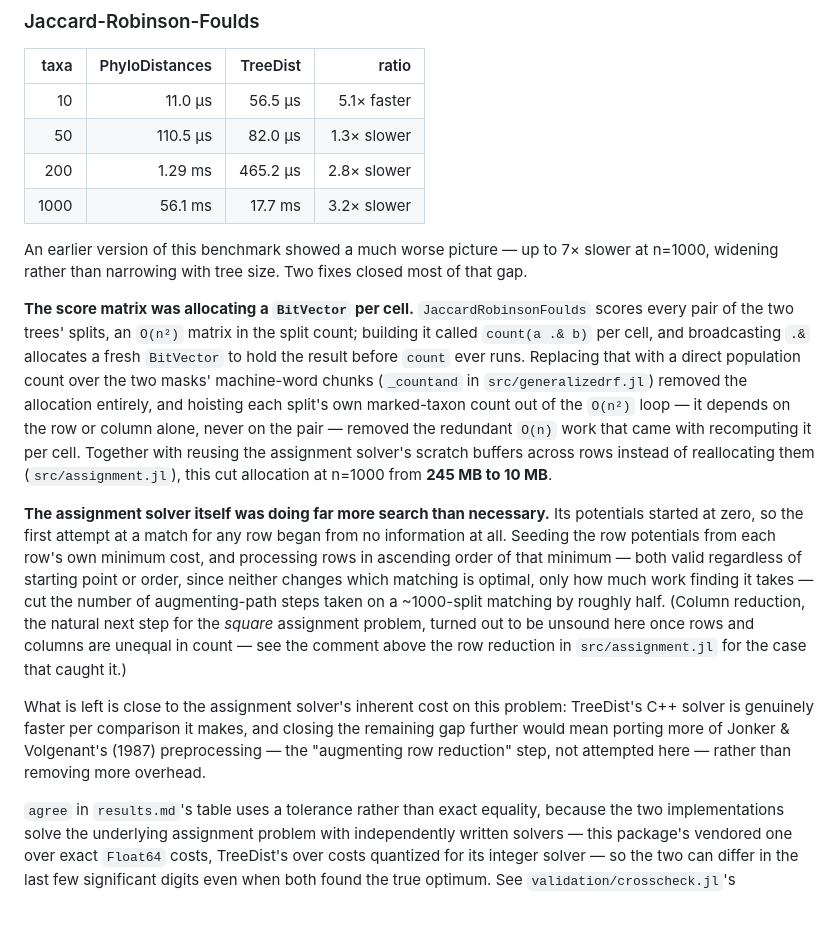
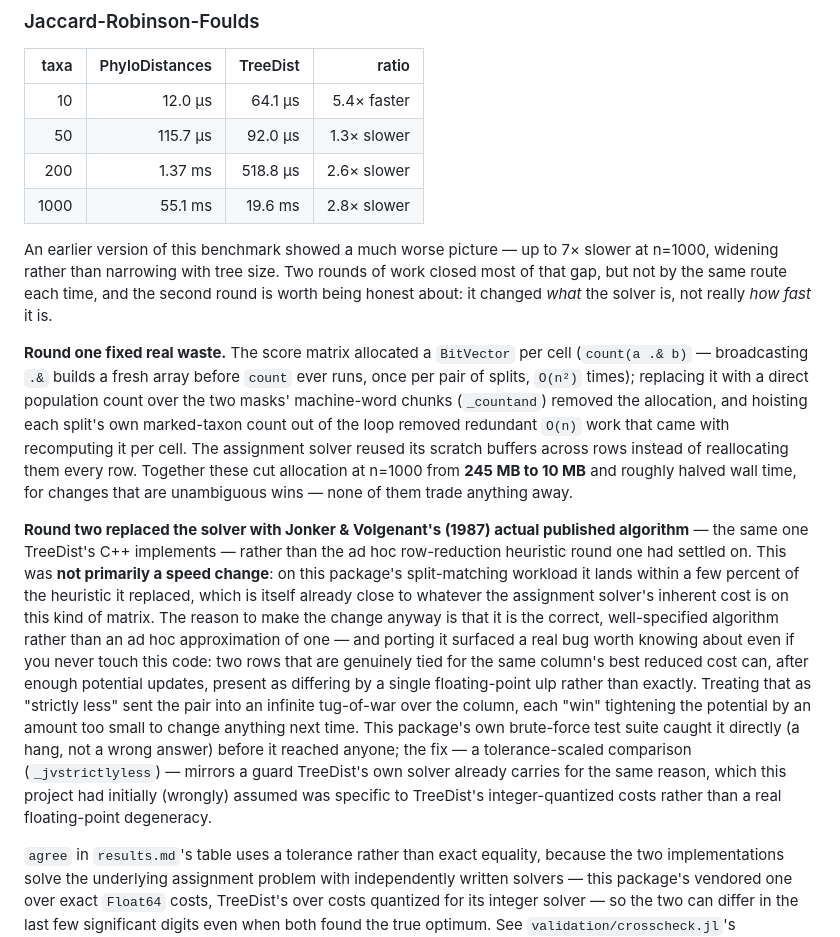
Before and after one commit to cvigilv/PhyloDistances.jl, a Markdown page: benchmark/README.md, the part around the change. GitHub-like rendering; blank space fills up the shorter version.

Commit message:
bench: re-run Jaccard-Robinson-Foulds after the solver rewrite
Confirms the Jonker-Volgenant port is speed-neutral relative to the
heuristic it replaced: 5.4x/1.3x/2.6x/2.8x (faster/slower than
TreeDist) at n=10/50/200/1000, against 5.1x/1.3x/2.8x/3.2x before --
within normal run-to-run noise. Updates README.md's account to be
explicit that this round of work was not a speed change and to
describe what it actually bought instead (the correct algorithm, and
the bug it caught along the way).

Assisted-by: Claude Sonnet 5 <noreply@anthropic.com>

```diff
--- a/benchmark/README.md
+++ b/benchmark/README.md
@@ -122,39 +122,43 @@ computations would be worthless.
 
 | taxa | PhyloDistances | TreeDist | ratio |
 |-----:|---------------:|---------:|------:|
-| 10 | 11.0 µs | 56.5 µs | 5.1× faster |
-| 50 | 110.5 µs | 82.0 µs | 1.3× slower |
-| 200 | 1.29 ms | 465.2 µs | 2.8× slower |
-| 1000 | 56.1 ms | 17.7 ms | 3.2× slower |
+| 10 | 12.0 µs | 64.1 µs | 5.4× faster |
+| 50 | 115.7 µs | 92.0 µs | 1.3× slower |
+| 200 | 1.37 ms | 518.8 µs | 2.6× slower |
+| 1000 | 55.1 ms | 19.6 ms | 2.8× slower |
 
 An earlier version of this benchmark showed a much worse picture — up to 7× slower at
-n=1000, widening rather than narrowing with tree size. Two fixes closed most of that gap.
+n=1000, widening rather than narrowing with tree size. Two rounds of work closed most of
+that gap, but not by the same route each time, and the second round is worth being honest
+about: it changed *what* the solver is, not really *how fast* it is.
 
-**The score matrix was allocating a `BitVector` per cell.** `JaccardRobinsonFoulds` scores
-every pair of the two trees' splits, an `O(n²)` matrix in the split count; building it
-called `count(a .& b)` per cell, and broadcasting `.&` allocates a fresh `BitVector` to hold
-the result before `count` ever runs. Replacing that with a direct population count over the
-two masks' machine-word chunks (`_countand` in `src/generalizedrf.jl`) removed the
-allocation entirely, and hoisting each split's own marked-taxon count out of the `O(n²)`
-loop — it depends on the row or column alone, never on the pair — removed the redundant
-`O(n)` work that came with recomputing it per cell. Together with reusing the assignment
-solver's scratch buffers across rows instead of reallocating them (`src/assignment.jl`),
-this cut allocation at n=1000 from **245 MB to 10 MB**.
+**Round one fixed real waste.** The score matrix allocated a `BitVector` per cell
+(`count(a .& b)` — broadcasting `.&` builds a fresh array before `count` ever runs, once
+per pair of splits, `O(n²)` times); replacing it with a direct population count over the
+two masks' machine-word chunks (`_countand`) removed the allocation, and hoisting each
+split's own marked-taxon count out of the loop removed redundant `O(n)` work that came
+with recomputing it per cell. The assignment solver reused its scratch buffers across rows
+instead of reallocating them every row. Together these cut allocation at n=1000 from
+**245 MB to 10 MB** and roughly halved wall time, for changes that are unambiguous wins —
+none of them trade anything away.
 
-**The assignment solver itself was doing far more search than necessary.** Its potentials
-started at zero, so the first attempt at a match for any row began from no information at
-all. Seeding the row potentials from each row's own minimum cost, and processing rows in
-ascending order of that minimum — both valid regardless of starting point or order, since
-neither changes which matching is optimal, only how much work finding it takes — cut the
-number of augmenting-path steps taken on a ~1000-split matching by roughly half. (Column
-reduction, the natural next step for the *square* assignment problem, turned out to be
-unsound here once rows and columns are unequal in count — see the comment above the row
-reduction in `src/assignment.jl` for the case that caught it.)
-
-What is left is close to the assignment solver's inherent cost on this problem: TreeDist's
-C++ solver is genuinely faster per comparison it makes, and closing the remaining gap
-further would mean porting more of Jonker & Volgenant's (1987) preprocessing — the
-"augmenting row reduction" step, not attempted here — rather than removing more overhead.
+**Round two replaced the solver with Jonker & Volgenant's (1987) actual published
+algorithm** — the same one TreeDist's C++ implements — rather than the ad hoc row-reduction
+heuristic round one had settled on. This was **not primarily a speed change**: on this
+package's split-matching workload it lands within a few percent of the heuristic it
+replaced, which is itself already close to whatever the assignment solver's inherent cost
+is on this kind of matrix. The reason to make the change anyway is that it is the correct,
+well-specified algorithm rather than an ad hoc approximation of one — and porting it
+surfaced a real bug worth knowing about even if you never touch this code: two rows that
+are genuinely tied for the same column's best reduced cost can, after enough potential
+updates, present as differing by a single floating-point ulp rather than exactly. Treating
+that as "strictly less" sent the pair into an infinite tug-of-war over the column, each
+"win" tightening the potential by an amount too small to change anything next time. This
+package's own brute-force test suite caught it directly (a hang, not a wrong answer) before
+it reached anyone; the fix — a tolerance-scaled comparison (`_jvstrictlyless`) — mirrors a
+guard TreeDist's own solver already carries for the same reason, which this project had
+initially (wrongly) assumed was specific to TreeDist's integer-quantized costs rather than
+a real floating-point degeneracy.
 
 `agree` in `results.md`'s table uses a tolerance rather than exact equality, because the two
 implementations solve the underlying assignment problem with independently written
```
Also changed, not shown: benchmark/results.md (+18 -18 lines).
